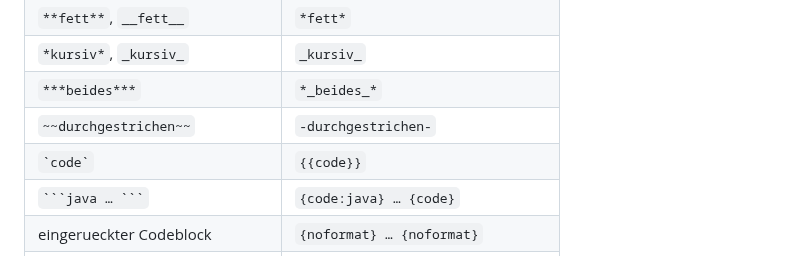
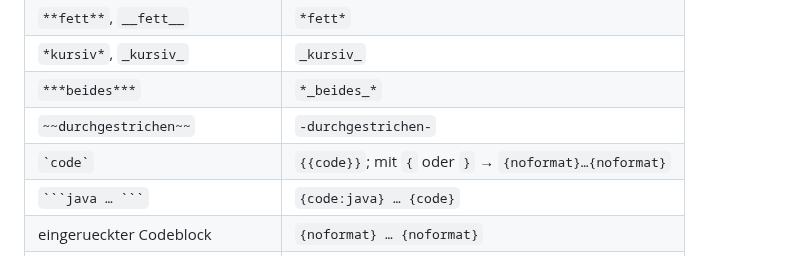
Before and after one commit to pascallink/webkit-ext, a Markdown page: jira-markdown-converter/README.md, the part around the change. GitHub-like rendering.

`````diff
--- a/jira-markdown-converter/README.md
+++ b/jira-markdown-converter/README.md
@@ -348,7 +348,7 @@ das Lesen der Zwischenablage funktioniert dort nicht - bitte Strg+V benutzen.
 | `*kursiv*`, `_kursiv_` | `_kursiv_` |
 | `***beides***` | `*_beides_*` |
 | `~~durchgestrichen~~` | `-durchgestrichen-` |
-| `` `code` `` | `{{code}}` |
+| `` `code` `` | `{{code}}`; mit `{` oder `}` → `{noformat}…{noformat}` |
 | ```` ```java … ``` ```` | `{code:java} … {code}` |
 | eingerueckter Codeblock | `{noformat} … {noformat}` |
 | `[Text](url)` | `[Text\|url]` |
`````
Also changed, not shown: jira-markdown-converter/CHANGELOG.md (+2 -0 lines).
